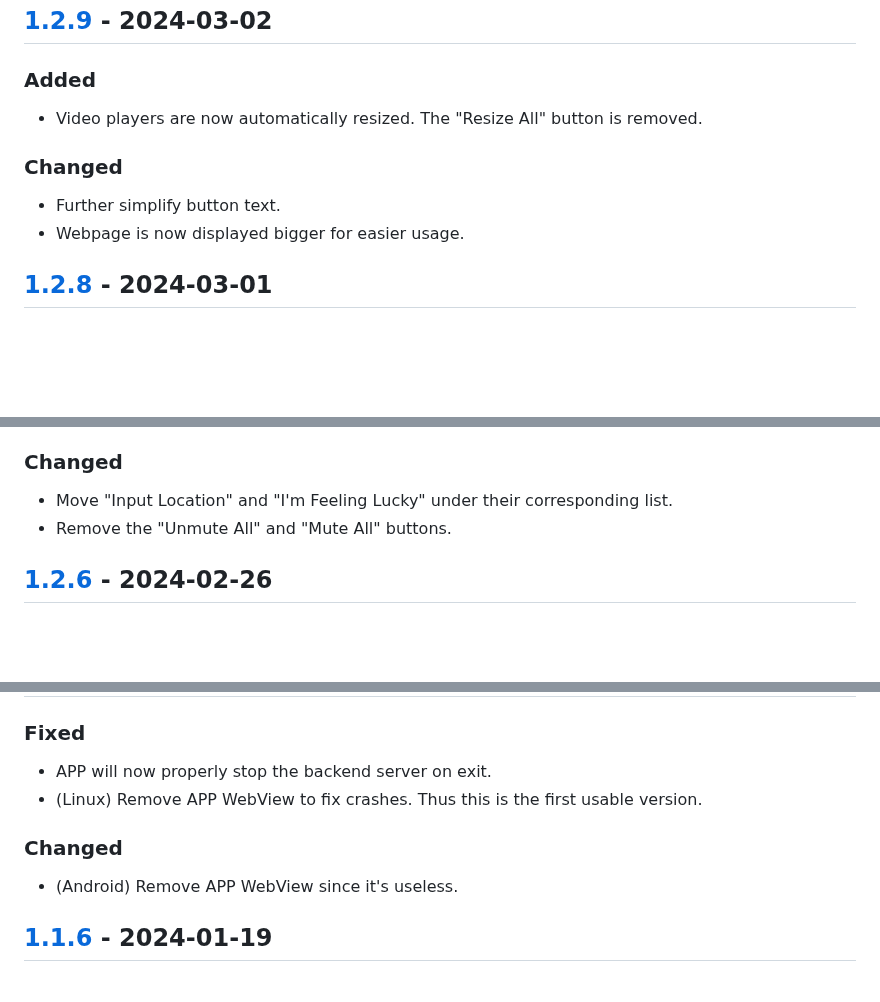
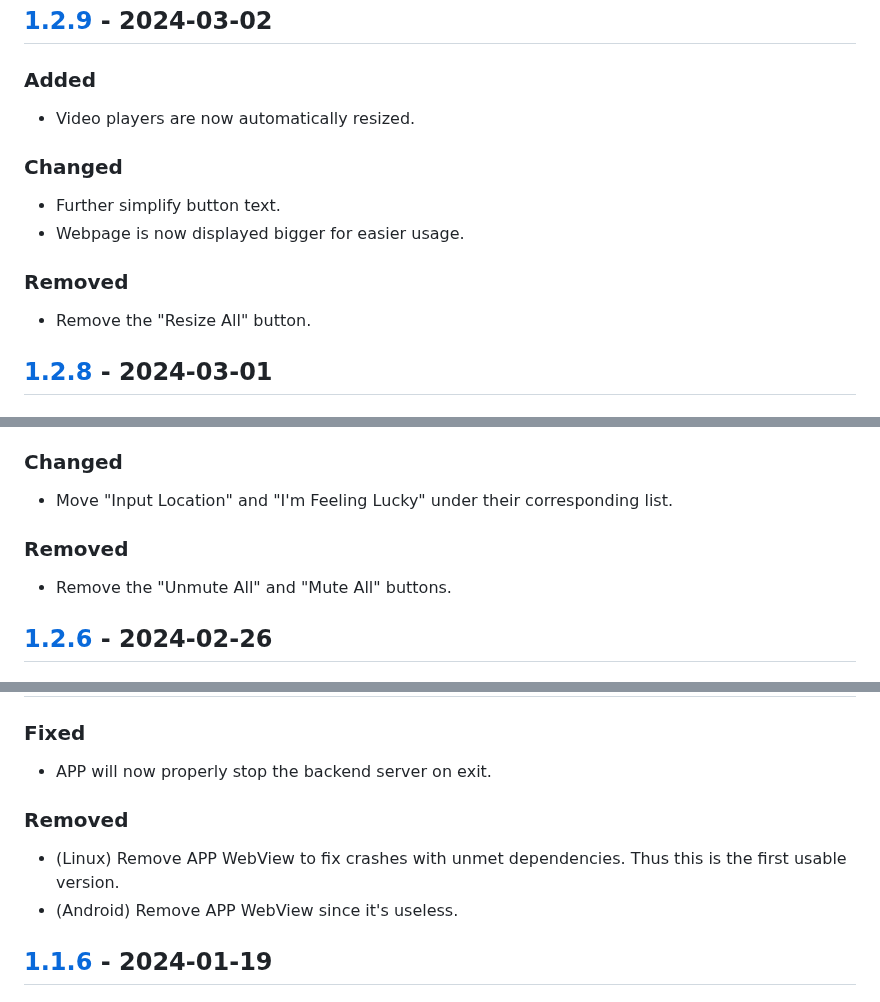
Before and after one commit to Pairman/Xdcheckin, a Markdown page: CHANGELOG.md, 3 parts joined by grey strips. GitHub-like rendering; blank space fills up the shorter version.

```diff
--- a/CHANGELOG.md
+++ b/CHANGELOG.md
@@ -81,12 +81,16 @@ Changelog for Xdcheckin.
 
 ### Added
 
-- Video players are now automatically resized. The "Resize All" button is removed.
+- Video players are now automatically resized.
 
 ### Changed
 
 - Further simplify button text.
 - Webpage is now displayed bigger for easier usage.
+
+### Removed
+
+- Remove the "Resize All" button.
 
 ## [1.2.8] - 2024-03-01
 
@@ -113,6 +117,9 @@ Changelog for Xdcheckin.
 ### Changed
 
 - Move "Input Location" and "I'm Feeling Lucky" under their corresponding list.
+
+### Removed
+
 - Remove the "Unmute All" and "Mute All" buttons.
 
 ## [1.2.6] - 2024-02-26
@@ -196,10 +203,10 @@ Changelog for Xdcheckin.
 ### Fixed
 
 - APP will now properly stop the backend server on exit.
-- (Linux) Remove APP WebView to fix crashes. Thus this is the first usable version.
 
-### Changed
+### Removed
 
+- (Linux) Remove APP WebView to fix crashes with unmet dependencies. Thus this is the first usable version.
 - (Android) Remove APP WebView since it's useless.
 
 ## [1.1.6] - 2024-01-19
```
